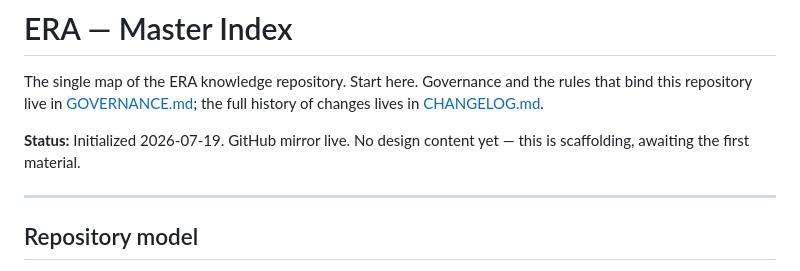
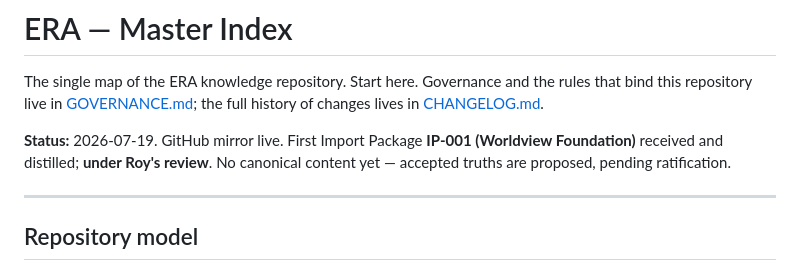
Before and after one commit to Roy481977/ERA, a Markdown page: INDEX.md, the part around one of its changes. GitHub-like rendering.

```diff
--- a/INDEX.md
+++ b/INDEX.md
@@ -4,8 +4,9 @@ The single map of the ERA knowledge repository. Start here. Governance and the
 rules that bind this repository live in [GOVERNANCE.md](GOVERNANCE.md); the full
 history of changes lives in [CHANGELOG.md](CHANGELOG.md).
 
-**Status:** Initialized 2026-07-19. GitHub mirror live. No design content yet —
-this is scaffolding, awaiting the first material.
+**Status:** 2026-07-19. GitHub mirror live. First Import Package **IP-001
+(Worldview Foundation)** received and distilled; **under Roy's review**. No
+canonical content yet — accepted truths are proposed, pending ratification.
 
 ---
 
```
Also changed, not shown: other parts of INDEX.md (+26 -4 lines), CHANGELOG.md (+18 -0 lines), intake/IP-001-worldview-foundation.md (added, +311 -0 lines).
